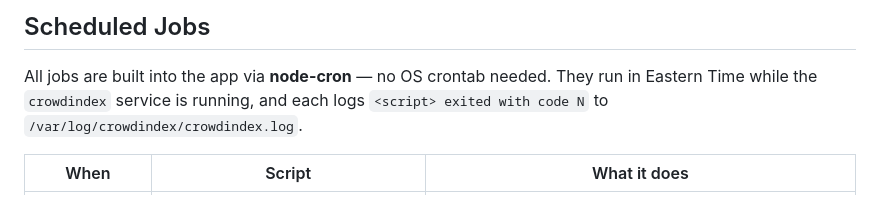
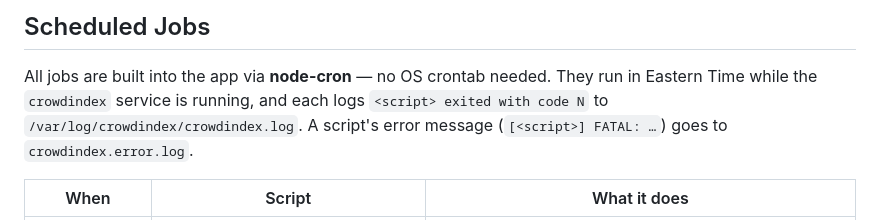
Before and after one commit to Meng-V/justdevicecount, a Markdown page: SERVER_DEPLOYMENT.md, the part around one of its changes. Drawn GitHub-style.

```diff
--- a/SERVER_DEPLOYMENT.md
+++ b/SERVER_DEPLOYMENT.md
@@ -366,7 +371,8 @@ sudo tail -f /var/log/crowdindex/crowdindex.log
 
 All jobs are built into the app via **node-cron** — no OS crontab needed. They run
 in Eastern Time while the `crowdindex` service is running, and each logs
-`<script> exited with code N` to `/var/log/crowdindex/crowdindex.log`.
+`<script> exited with code N` to `/var/log/crowdindex/crowdindex.log`. A script's
+error message (`[<script>] FATAL: …`) goes to `crowdindex.error.log`.
 
 | When | Script | What it does |
 |------|--------|--------------|
```
Also changed, not shown: other parts of SERVER_DEPLOYMENT.md (+27 -7 lines).
